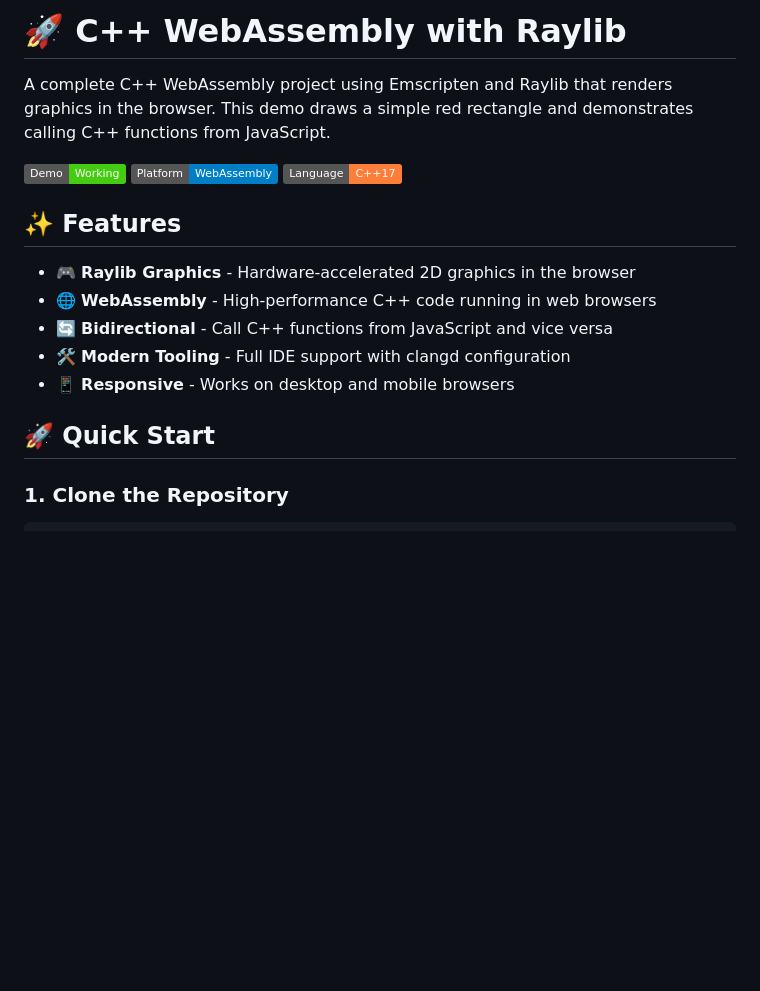
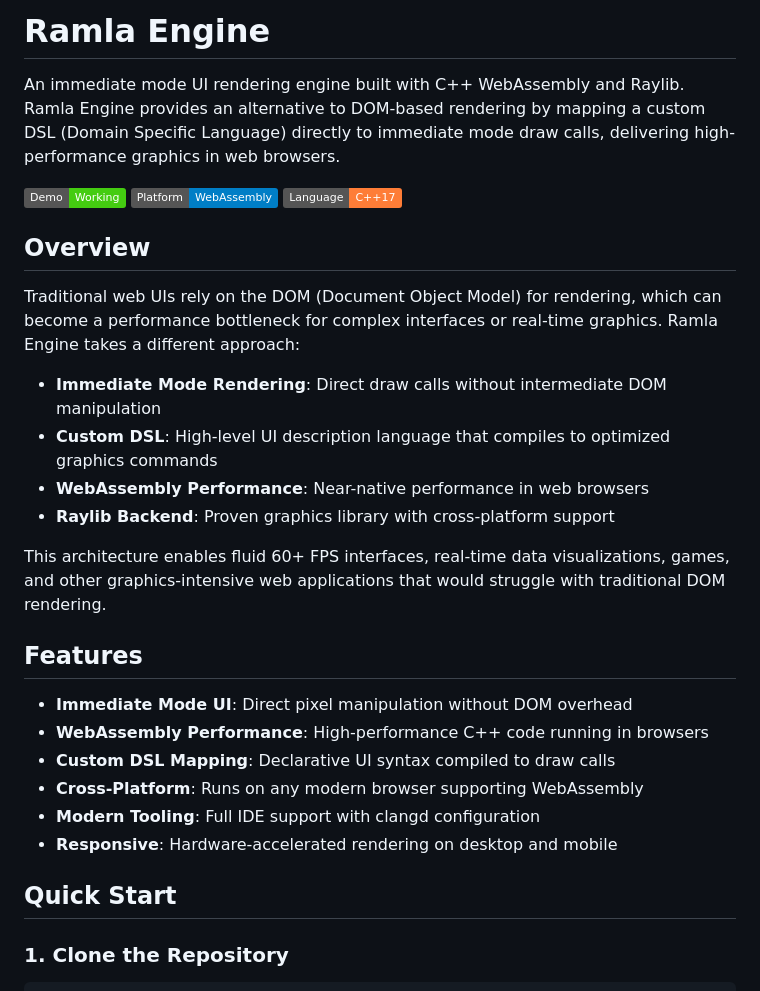
Before and after one commit to mohamedkhattab/ramla-engine, a Markdown page: README.md, the part around the change printed below. Drawn GitHub-style; badges without logos; blank space fills up the shorter version.

````diff
--- a/README.md
+++ b/README.md
@@ -1,18 +1,30 @@
-# 🚀 C++ WebAssembly with Raylib
+# Ramla Engine
 
-A complete C++ WebAssembly project using Emscripten and Raylib that renders graphics in the browser. This demo draws a simple red rectangle and demonstrates calling C++ functions from JavaScript.
+An immediate mode UI rendering engine built with C++ WebAssembly and Raylib. Ramla Engine provides an alternative to DOM-based rendering by mapping a custom DSL (Domain Specific Language) directly to immediate mode draw calls, delivering high-performance graphics in web browsers.
 
 ![Demo Preview](https://img.shields.io/badge/Demo-Working-brightgreen) ![Platform](https://img.shields.io/badge/Platform-WebAssembly-blue) ![Language](https://img.shields.io/badge/Language-C%2B%2B17-orange)
 
-## ✨ Features
+## Overview
 
-- 🎮 **Raylib Graphics** - Hardware-accelerated 2D graphics in the browser
-- 🌐 **WebAssembly** - High-performance C++ code running in web browsers
-- 🔄 **Bidirectional** - Call C++ functions from JavaScript and vice versa
-- 🛠️ **Modern Tooling** - Full IDE support with clangd configuration
-- 📱 **Responsive** - Works on desktop and mobile browsers
+Traditional web UIs rely on the DOM (Document Object Model) for rendering, which can become a performance bottleneck for complex interfaces or real-time graphics. Ramla Engine takes a different approach:
 
-## 🚀 Quick Start
+- **Immediate Mode Rendering**: Direct draw calls without intermediate DOM manipulation
+- **Custom DSL**: High-level UI description language that compiles to optimized graphics commands
+- **WebAssembly Performance**: Near-native performance in web browsers
+- **Raylib Backend**: Proven graphics library with cross-platform support
+
+This architecture enables fluid 60+ FPS interfaces, real-time data visualizations, games, and other graphics-intensive web applications that would struggle with traditional DOM rendering.
+
+## Features
+
+- **Immediate Mode UI**: Direct pixel manipulation without DOM overhead
+- **WebAssembly Performance**: High-performance C++ code running in browsers
+- **Custom DSL Mapping**: Declarative UI syntax compiled to draw calls
+- **Cross-Platform**: Runs on any modern browser supporting WebAssembly
+- **Modern Tooling**: Full IDE support with clangd configuration
+- **Responsive**: Hardware-accelerated rendering on desktop and mobile
+
+## Quick Start
 
 ### 1. Clone the Repository
 ```bash
````
Also changed, not shown: other parts of README.md (+93 -53 lines).
